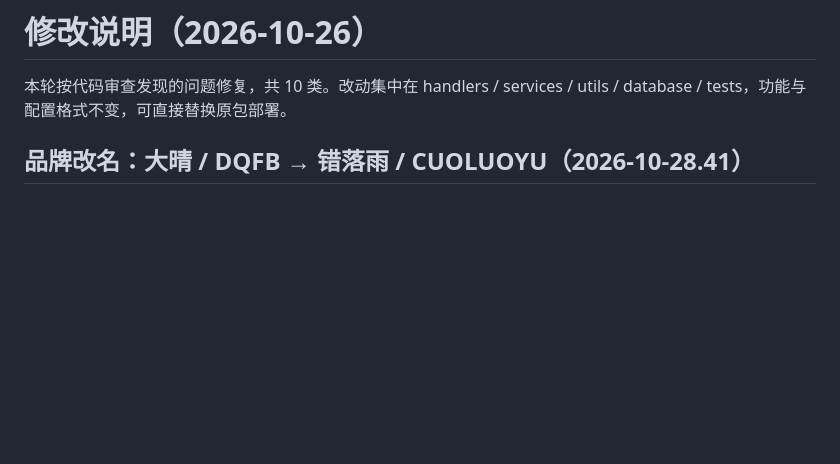
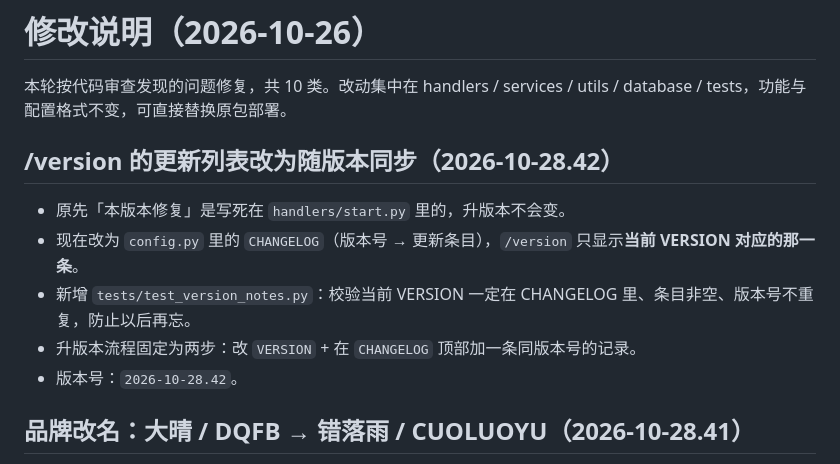
Before and after one commit to qwertyuiop087/daqing, a Markdown page: 修改说明.md, the part around the change. Drawn GitHub-style; blank space fills up the shorter version.

Commit message:
/version ?????????(2026-10-28.42)

```diff
--- a/修改说明.md
+++ b/修改说明.md
@@ -1,6 +1,14 @@
 # 修改说明（2026-10-26）
 
 本轮按代码审查发现的问题修复，共 10 类。改动集中在 handlers / services / utils / database / tests，功能与配置格式不变，可直接替换原包部署。
+
+## /version 的更新列表改为随版本同步（2026-10-28.42）
+
+- 原先「本版本修复」是写死在 `handlers/start.py` 里的，升版本不会变。
+- 现在改为 `config.py` 里的 `CHANGELOG`（版本号 → 更新条目），`/version` 只显示**当前 VERSION 对应的那一条**。
+- 新增 `tests/test_version_notes.py`：校验当前 VERSION 一定在 CHANGELOG 里、条目非空、版本号不重复，防止以后再忘。
+- 升版本流程固定为两步：改 `VERSION` + 在 `CHANGELOG` 顶部加一条同版本号的记录。
+- 版本号：`2026-10-28.42`。
 
 ## 品牌改名：大晴 / DQFB → 错落雨 / CUOLUOYU（2026-10-28.41）
 
```
